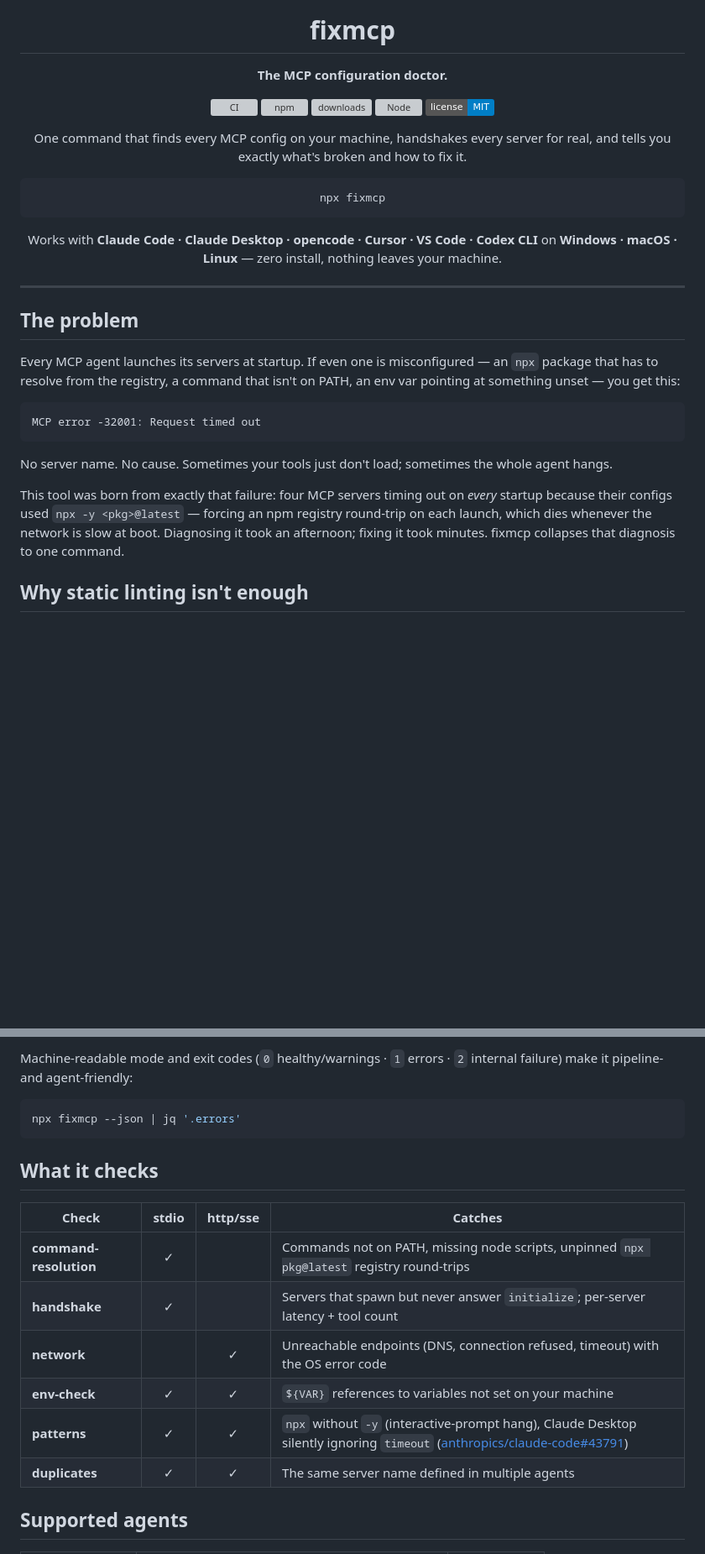
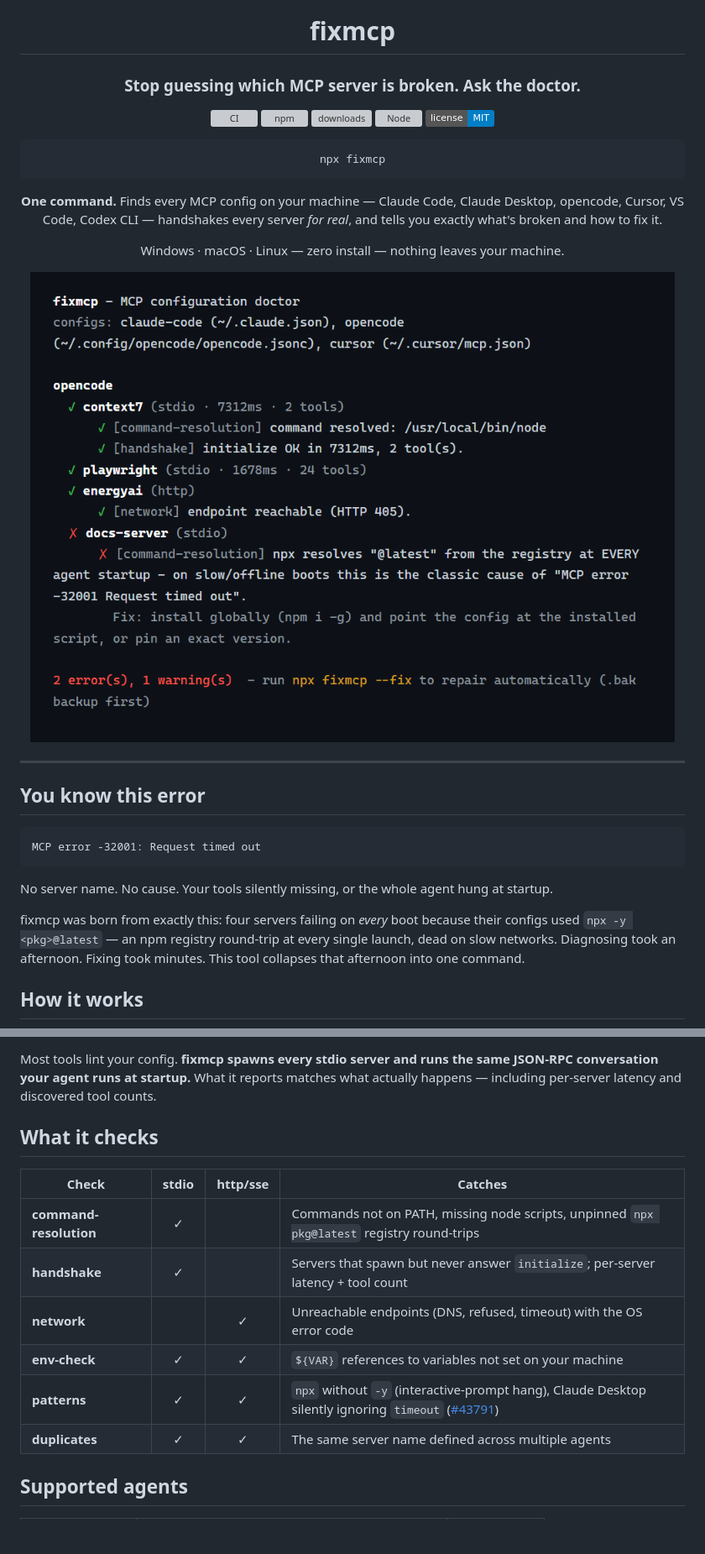
Before and after one commit to Ayoola-tech2024/fixmcp, a Markdown page: README.md, 2 parts joined by grey strips. Shown at 84% size. Rendered like a GitHub page; pictures changed too: assets/demo.png (added); badges without logos; blank space fills up the shorter version; grey boxes are pictures that could not be loaded.

Commit message:
Add logo, terminal demo image, and redesigned README

````diff
--- a/README.md
+++ b/README.md
@@ -2,7 +4,7 @@
 
 # fixmcp
 
-**The MCP configuration doctor.**
+### Stop guessing which MCP server is broken. Ask the doctor.
 
 [![CI](https://github.com/Ayoola-tech2024/fixmcp/actions/workflows/ci.yml/badge.svg)](https://github.com/Ayoola-tech2024/fixmcp/actions/workflows/ci.yml)
 [![npm](https://img.shields.io/npm/v/fixmcp)](https://www.npmjs.com/package/fixmcp)
@@ -10,31 +12,34 @@
 [![Node](https://img.shields.io/node/v/fixmcp)](https://www.npmjs.com/package/fixmcp)
 [![license](https://img.shields.io/badge/license-MIT-blue)](./LICENSE)
 
-One command that finds every MCP config on your machine, handshakes every server for real,
-and tells you exactly what's broken and how to fix it.
-
 ```bash
 npx fixmcp
 ```
 
-Works with **Claude Code · Claude Desktop · opencode · Cursor · VS Code · Codex CLI**
-on **Windows · macOS · Linux** — zero install, nothing leaves your machine.
+**One command.** Finds every MCP config on your machine — Claude Code, Claude Desktop,
+opencode, Cursor, VS Code, Codex CLI — handshakes every server *for real*, and tells you
+exactly what's broken and how to fix it.
+
+Windows · macOS · Linux — zero install — nothing leaves your machine.
+
+<img src="assets/demo.png" alt="fixmcp terminal output" width="860"/>
 
 </div>
 
 ---
 
-## The problem
-
-Every MCP agent launches its servers at startup. If even one is misconfigured — an `npx` package that has to resolve from the registry, a command that isn't on PATH, an env var pointing at something unset — you get this:
+## You know this error
 
 ```
 MCP error -32001: Request timed out
 ```
 
-No server name. No cause. Sometimes your tools just don't load; sometimes the whole agent hangs.
+No server name. No cause. Your tools silently missing, or the whole agent hung at startup.
 
-This tool was born from exactly that failure: four MCP servers timing out on *every* startup because their configs used `npx -y <pkg>@latest` — forcing an npm registry round-trip on each launch, which dies whenever the network is slow at boot. Diagnosing it took an afternoon; fixing it took minutes. fixmcp collapses that diagnosis to one command.
+fixmcp was born from exactly this: four servers failing on *every* boot because their configs
+used `npx -y <pkg>@latest` — an npm registry round-trip at every single launch, dead on slow
+networks. Diagnosing took an afternoon. Fixing took minutes. This tool collapses that
+afternoon into one command.
 
-## Why static linting isn't enough
+## How it works
 
@@ -64,10 +55,8 @@ all servers healthy
 ```
 
-Machine-readable mode and exit codes (`0` healthy/warnings · `1` errors · `2` internal failure) make it pipeline- and agent-friendly:
-
-```bash
-npx fixmcp --json | jq '.errors'
-```
+Most tools lint your config. **fixmcp spawns every stdio server and runs the same JSON-RPC
+conversation your agent runs at startup.** What it reports matches what actually happens —
+including per-server latency and discovered tool counts.
 
 ## What it checks
 
@@ -75,10 +64,10 @@ npx fixmcp --json | jq '.errors'
 |---|:-:|:-:|---|
 | **command-resolution** | ✓ | | Commands not on PATH, missing node scripts, unpinned `npx pkg@latest` registry round-trips |
 | **handshake** | ✓ | | Servers that spawn but never answer `initialize`; per-server latency + tool count |
-| **network** | | ✓ | Unreachable endpoints (DNS, connection refused, timeout) with the OS error code |
+| **network** | | ✓ | Unreachable endpoints (DNS, refused, timeout) with the OS error code |
 | **env-check** | ✓ | ✓ | `${VAR}` references to variables not set on your machine |
-| **patterns** | ✓ | ✓ | `npx` without `-y` (interactive-prompt hang), Claude Desktop silently ignoring `timeout` ([anthropics/claude-code#43791](https://github.com/anthropics/claude-code/issues/43791)) |
-| **duplicates** | ✓ | ✓ | The same server name defined in multiple agents |
+| **patterns** | ✓ | ✓ | `npx` without `-y` (interactive-prompt hang), Claude Desktop silently ignoring `timeout` ([#43791](https://github.com/anthropics/claude-code/issues/43791)) |
+| **duplicates** | ✓ | ✓ | The same server name defined across multiple agents |
 
 ## Supported agents
 
````
Also changed, not shown: other parts of README.md (+40 -46 lines), 1 other file.
